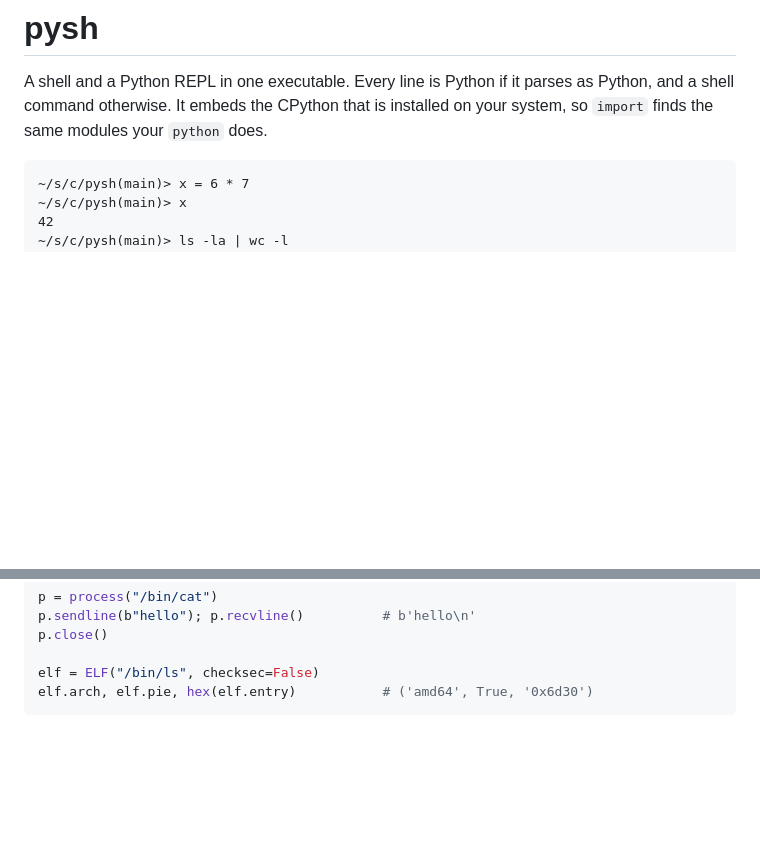
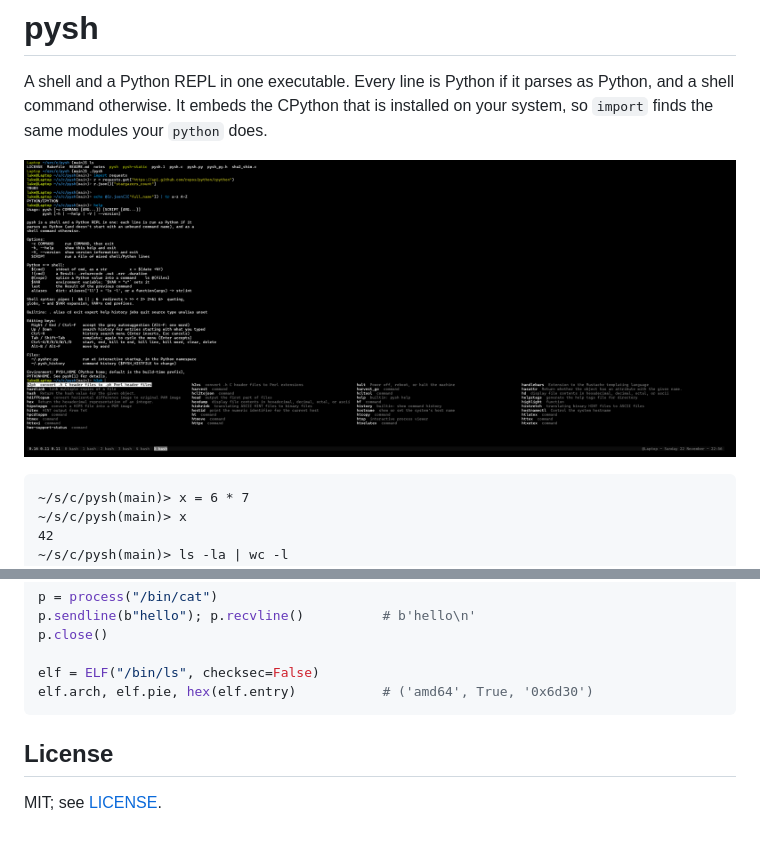
Before and after one commit to float64co/pysh, a Markdown page: README.md, 2 parts joined by grey strips. GitHub-like rendering; pictures changed too: screenshot.png (added); blank space fills up the shorter version.

Commit message:
Adds a screenshot

````diff
--- a/README.md
+++ b/README.md
@@ -3,6 +3,8 @@
 A shell and a Python REPL in one executable. Every line is Python if it parses
 as Python, and a shell command otherwise. It embeds the CPython that is installed
 on your system, so `import` finds the same modules your `python` does.
+
+![pysh screenshot](screenshot.png)
 
 ```
 ~/s/c/pysh(main)> x = 6 * 7
@@ -146,3 +148,7 @@ p.close()
 elf = ELF("/bin/ls", checksec=False)
 elf.arch, elf.pie, hex(elf.entry)           # ('amd64', True, '0x6d30')
 ```
+
+## License
+
+MIT; see [LICENSE](LICENSE).
````
